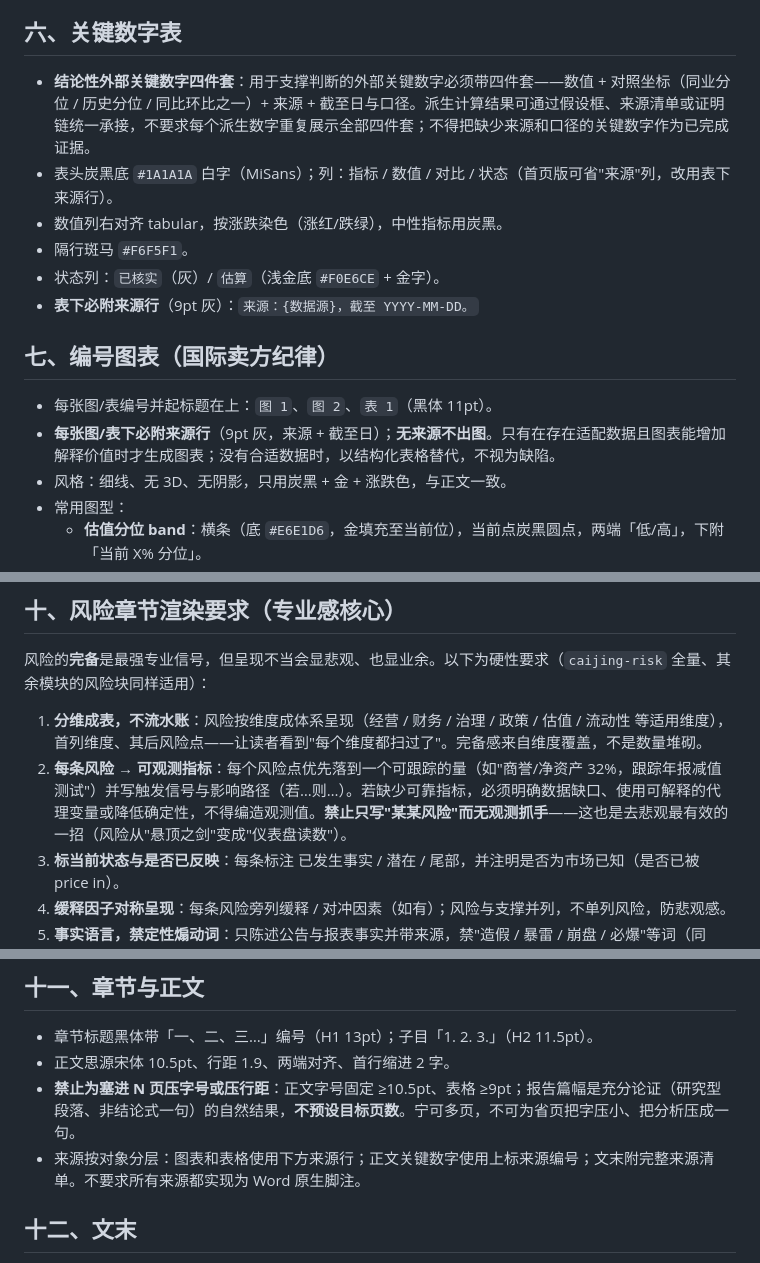
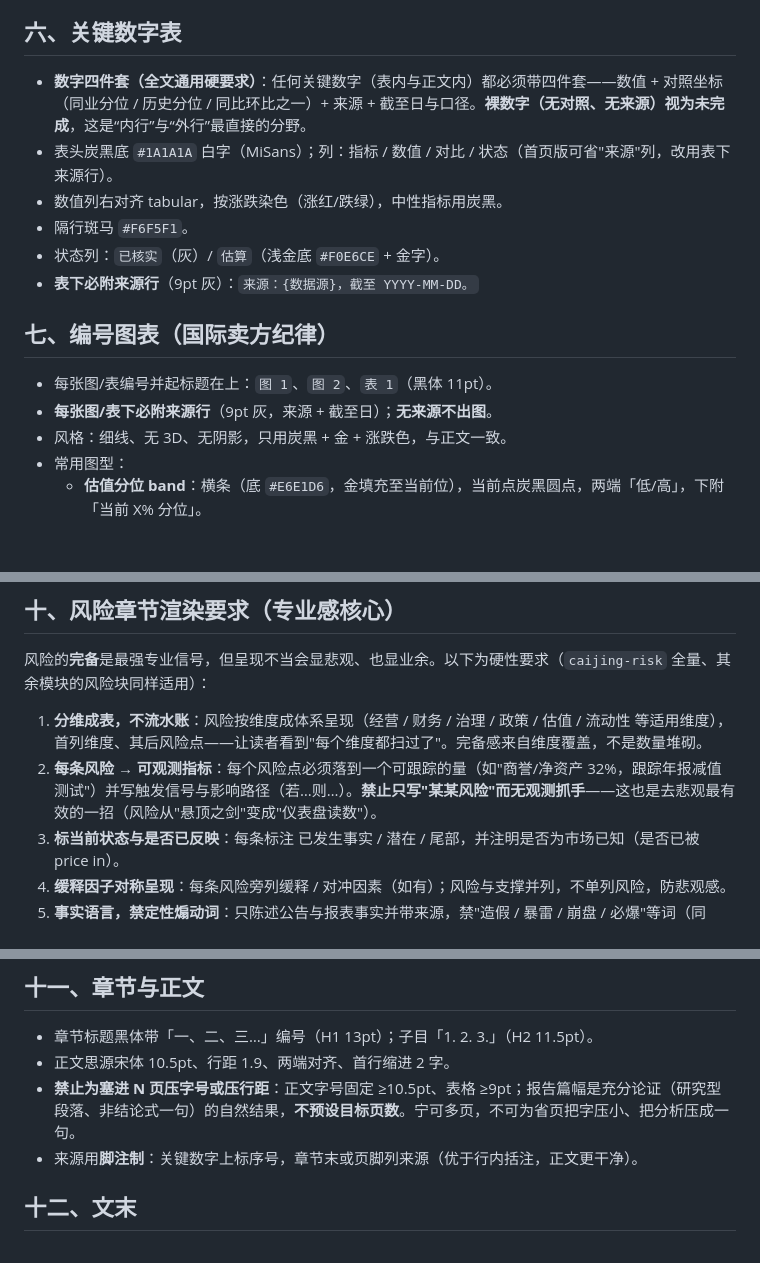
Before and after one commit to nekopunch11/rodya-caijing-studio, a Markdown page: references/docx-visual-spec.md, 3 parts joined by grey strips. GitHub-like rendering; blank space fills up the shorter version.

Commit message:
docs: restore strict DOCX evidence rules

```diff
--- a/references/docx-visual-spec.md
+++ b/references/docx-visual-spec.md
@@ -61,7 +61,7 @@
 
 ## 六、关键数字表
 
-- **结论性外部关键数字四件套**：用于支撑判断的外部关键数字必须带四件套——数值 + 对照坐标（同业分位 / 历史分位 / 同比环比之一）+ 来源 + 截至日与口径。派生计算结果可通过假设框、来源清单或证明链统一承接，不要求每个派生数字重复展示全部四件套；不得把缺少来源和口径的关键数字作为已完成证据。
+- **数字四件套（全文通用硬要求）**：任何关键数字（表内与正文内）都必须带四件套——数值 + 对照坐标（同业分位 / 历史分位 / 同比环比之一）+ 来源 + 截至日与口径。**裸数字（无对照、无来源）视为未完成**，这是“内行”与“外行”最直接的分野。
 - 表头炭黑底 `#1A1A1A` 白字（MiSans）；列：指标 / 数值 / 对比 / 状态（首页版可省"来源"列，改用表下来源行）。
 - 数值列右对齐 tabular，按涨跌染色（涨红/跌绿），中性指标用炭黑。
 - 隔行斑马 `#F6F5F1`。
@@ -71,7 +71,7 @@
 ## 七、编号图表（国际卖方纪律）
 
 - 每张图/表编号并起标题在上：`图 1`、`图 2`、`表 1`（黑体 11pt）。
-- **每张图/表下必附来源行**（9pt 灰，来源 + 截至日）；**无来源不出图**。只有在存在适配数据且图表能增加解释价值时才生成图表；没有合适数据时，以结构化表格替代，不视为缺陷。
+- **每张图/表下必附来源行**（9pt 灰，来源 + 截至日）；**无来源不出图**。
 - 风格：细线、无 3D、无阴影，只用炭黑 + 金 + 涨跌色，与正文一致。
 - 常用图型：
   - **估值分位 band**：横条（底 `#E6E1D6`，金填充至当前位），当前点炭黑圆点，两端「低/高」，下附「当前 X% 分位」。
@@ -97,7 +97,7 @@
 风险的**完备**是最强专业信号，但呈现不当会显悲观、也显业余。以下为硬性要求（`caijing-risk` 全量、其余模块的风险块同样适用）：
 
 1. **分维成表，不流水账**：风险按维度成体系呈现（经营 / 财务 / 治理 / 政策 / 估值 / 流动性 等适用维度），首列维度、其后风险点——让读者看到"每个维度都扫过了"。完备感来自维度覆盖，不是数量堆砌。
-2. **每条风险 → 可观测指标**：每个风险点优先落到一个可跟踪的量（如"商誉/净资产 32%，跟踪年报减值测试"）并写触发信号与影响路径（若…则…）。若缺少可靠指标，必须明确数据缺口、使用可解释的代理变量或降低确定性，不得编造观测值。**禁止只写"某某风险"而无观测抓手**——这也是去悲观最有效的一招（风险从"悬顶之剑"变成"仪表盘读数"）。
+2. **每条风险 → 可观测指标**：每个风险点必须落到一个可跟踪的量（如"商誉/净资产 32%，跟踪年报减值测试"）并写触发信号与影响路径（若…则…）。**禁止只写"某某风险"而无观测抓手**——这也是去悲观最有效的一招（风险从"悬顶之剑"变成"仪表盘读数"）。
 3. **标当前状态与是否已反映**：每条标注 已发生事实 / 潜在 / 尾部，并注明是否为市场已知（是否已被 price in）。
 4. **缓释因子对称呈现**：每条风险旁列缓释 / 对冲因素（如有）；风险与支撑并列，不单列风险，防悲观感。
 5. **事实语言，禁定性煽动词**：只陈述公告与报表事实并带来源，禁"造假 / 暴雷 / 崩盘 / 必爆"等词（同 `caijing-risk` 措辞红线）；M/Z 模型结果表述为"进入统计预警区间"，非"在操纵利润"。
@@ -111,7 +111,7 @@
 - 章节标题黑体带「一、二、三…」编号（H1 13pt）；子目「1. 2. 3.」（H2 11.5pt）。
 - 正文思源宋体 10.5pt、行距 1.9、两端对齐、首行缩进 2 字。
 - **禁止为塞进 N 页压字号或压行距**：正文字号固定 ≥10.5pt、表格 ≥9pt；报告篇幅是充分论证（研究型段落、非结论式一句）的自然结果，**不预设目标页数**。宁可多页，不可为省页把字压小、把分析压成一句。
-- 来源按对象分层：图表和表格使用下方来源行；正文关键数字使用上标来源编号；文末附完整来源清单。不要求所有来源都实现为 Word 原生脚注。
+- 来源用**脚注制**：关键数字上标序号，章节末或页脚列来源（优于行内括注，正文更干净）。
 
 ## 十二、文末
 
```
